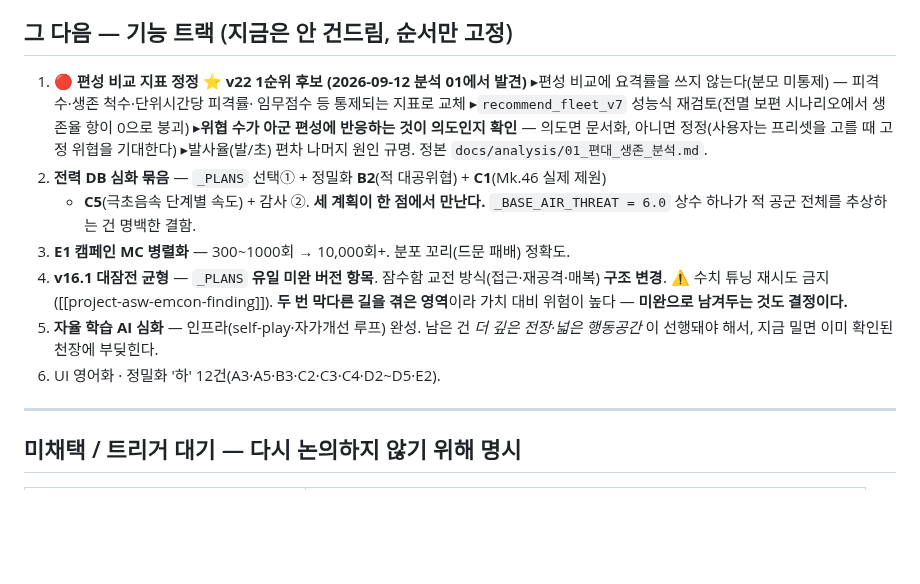
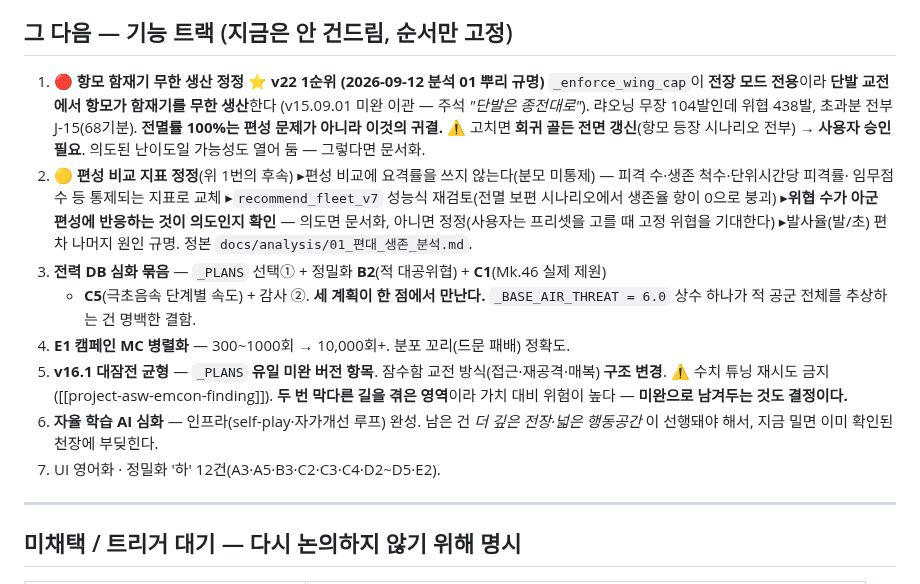
Before and after one commit to yim2412/joint-defense-sim, a Markdown page: plan_roadmap.md, the part around the change. GitHub-like rendering; blank space fills up the shorter version.

```diff
--- a/plan_roadmap.md
+++ b/plan_roadmap.md
@@ -123,22 +123,28 @@ optional 의존을 끌어옴). sklearn·joblib은 보존 — joblib은 순수
 
 ## 그 다음 — 기능 트랙 (지금은 안 건드림, 순서만 고정)
 
-1. 🔴 **편성 비교 지표 정정** ⭐ **v22 1순위 후보 (2026-09-12 분석 01에서 발견)**
+1. 🔴 **항모 함재기 무한 생산 정정** ⭐ **v22 1순위 (2026-09-12 분석 01 뿌리 규명)**
+   `_enforce_wing_cap`이 **전장 모드 전용**이라 **단발 교전에서 항모가 함재기를 무한 생산**한다
+   (v15.09.01 미완 이관 — 주석 *"단발은 종전대로"*). 랴오닝 무장 104발인데 위협 438발,
+   초과분 전부 J-15(68기분). **전멸률 100%는 편성 문제가 아니라 이것의 귀결.**
+   ⚠ 고치면 **회귀 골든 전면 갱신**(항모 등장 시나리오 전부) → **사용자 승인 필요**.
+   의도된 난이도일 가능성도 열어 둠 — 그렇다면 문서화.
+2. 🟡 **편성 비교 지표 정정**(위 1번의 후속)
    ▸편성 비교에 요격률을 쓰지 않는다(분모 미통제) — 피격 수·생존 척수·단위시간당 피격률·
    임무점수 등 통제되는 지표로 교체 ▸`recommend_fleet_v7` 성능식 재검토(전멸 보편 시나리오에서
    생존율 항이 0으로 붕괴) ▸**위협 수가 아군 편성에 반응하는 것이 의도인지 확인** — 의도면
    문서화, 아니면 정정(사용자는 프리셋을 고를 때 고정 위협을 기대한다) ▸발사율(발/초) 편차
    나머지 원인 규명. 정본 `docs/analysis/01_편대_생존_분석.md`.
-2. **전력 DB 심화 묶음** — `_PLANS` 선택① + 정밀화 **B2**(적 대공위협) + **C1**(Mk.46 실제 제원)
+3. **전력 DB 심화 묶음** — `_PLANS` 선택① + 정밀화 **B2**(적 대공위협) + **C1**(Mk.46 실제 제원)
    + **C5**(극초음속 단계별 속도) + 감사 ②. **세 계획이 한 점에서 만난다.**
    `_BASE_AIR_THREAT = 6.0` 상수 하나가 적 공군 전체를 추상하는 건 명백한 결함.
-3. **E1 캠페인 MC 병렬화** — 300~1000회 → 10,000회+. 분포 꼬리(드문 패배) 정확도.
-4. **v16.1 대잠전 균형** — `_PLANS` **유일 미완 버전 항목**. 잠수함 교전 방식(접근·재공격·매복)
+4. **E1 캠페인 MC 병렬화** — 300~1000회 → 10,000회+. 분포 꼬리(드문 패배) 정확도.
+5. **v16.1 대잠전 균형** — `_PLANS` **유일 미완 버전 항목**. 잠수함 교전 방식(접근·재공격·매복)
    **구조 변경**. ⚠ 수치 튜닝 재시도 금지([[project-asw-emcon-finding]]). **두 번 막다른 길을
    겪은 영역**이라 가치 대비 위험이 높다 — **미완으로 남겨두는 것도 결정이다.**
-5. **자율 학습 AI 심화** — 인프라(self-play·자가개선 루프) 완성. 남은 건 *더 깊은 전장·넓은
+6. **자율 학습 AI 심화** — 인프라(self-play·자가개선 루프) 완성. 남은 건 *더 깊은 전장·넓은
    행동공간* 이 선행돼야 해서, 지금 밀면 이미 확인된 천장에 부딪힌다.
-6. UI 영어화 · 정밀화 '하' 12건(A3·A5·B3·C2·C3·C4·D2~D5·E2).
+7. UI 영어화 · 정밀화 '하' 12건(A3·A5·B3·C2·C3·C4·D2~D5·E2).
 
 ---
 
```
Also changed, not shown: SESSION_LOG.md (+13 -3 lines), docs/analysis/01_편대_생존_분석.md (+61 -0 lines).
